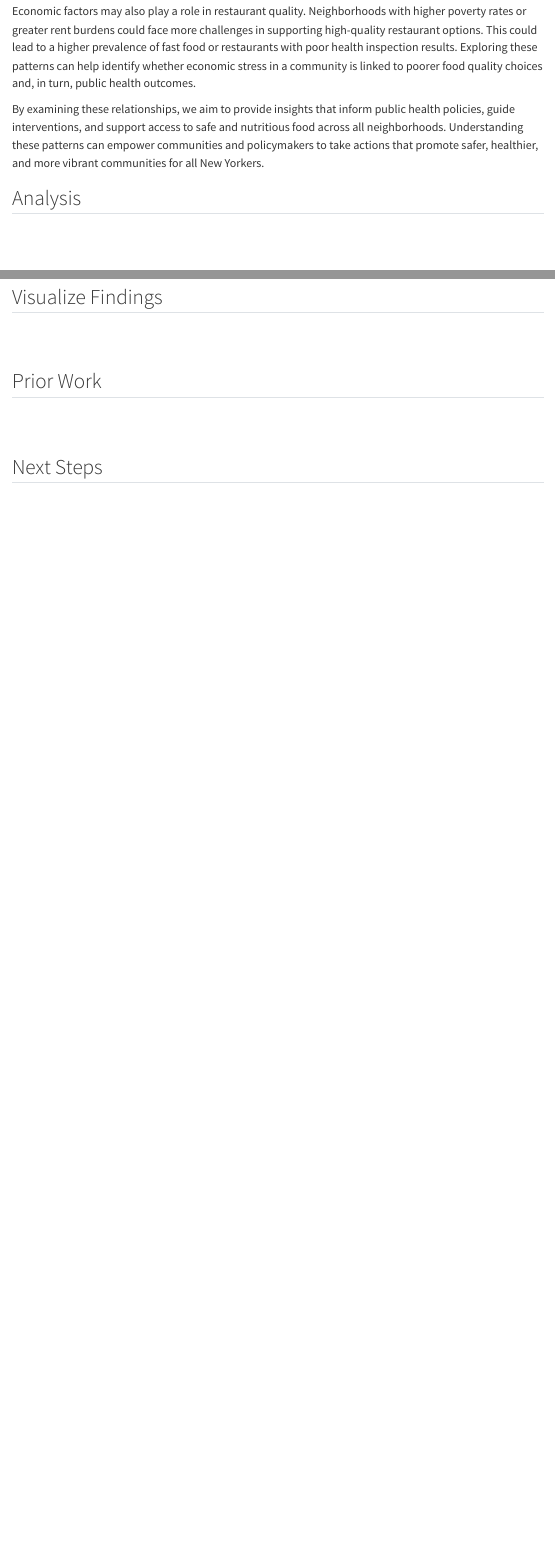
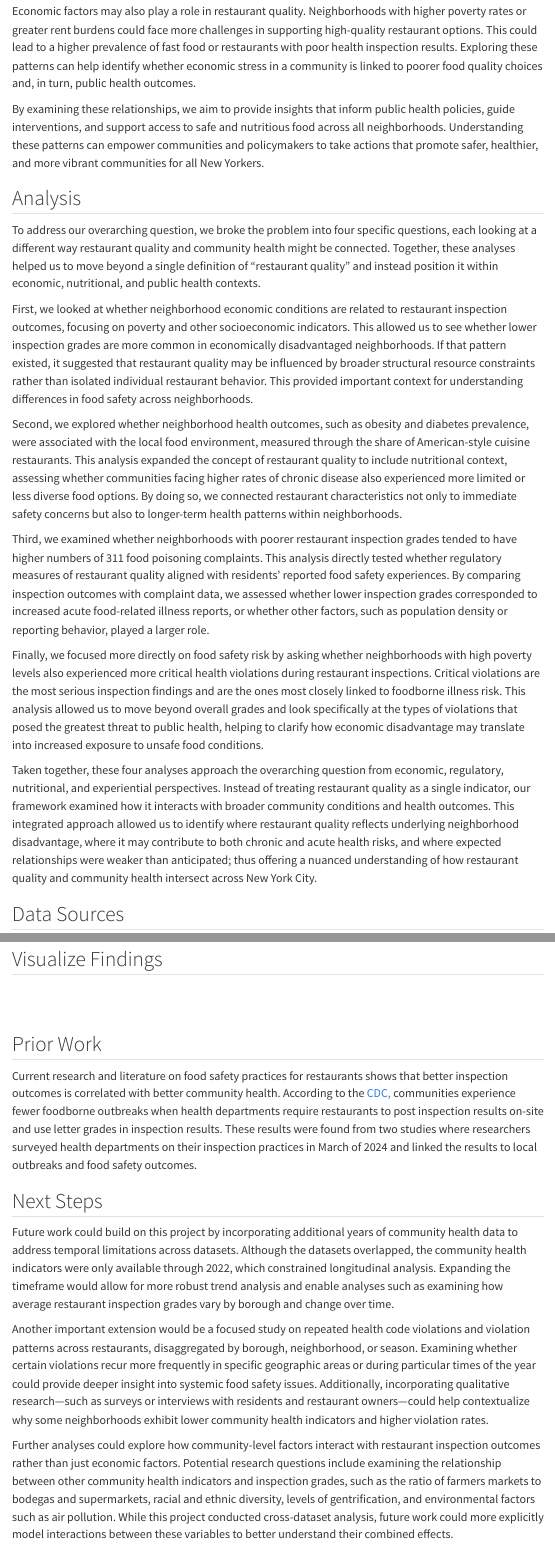
Before and after one commit to mkels31/STA9750-2025-FALL, a Quarto document (final_project.qmd): the page in a window 1100 px wide, from 2210 px down, and a second part further down, joined at a grey line. Rendered offline with R 4.5, knitr and Pandoc in place of Quarto, with nearby package versions; some code elsewhere in the file could not run offline; menus at the side of the page are left out; long lines of code are wrapped.

Commit message:
FINAL 11

```diff
--- a/final_project.qmd
+++ b/final_project.qmd
@@ -84,7 +84,18 @@ By examining these relationships, we aim to provide insights that inform public
 
 
 ## Analysis
-<br><br>
+
+To address our overarching question, we broke the problem into four specific questions, each looking at a different way restaurant quality and community health might be connected. Together, these analyses helped us to move beyond a single definition of “restaurant quality” and instead position it within economic, nutritional, and public health contexts.
+
+First, we looked at whether neighborhood economic conditions are related to restaurant inspection outcomes, focusing on poverty and other socioeconomic indicators. This allowed us to see whether lower inspection grades are more common in economically disadvantaged neighborhoods. If that pattern existed, it suggested that restaurant quality may be influenced by broader structural resource constraints rather than isolated individual restaurant behavior. This provided important context for understanding differences in food safety across neighborhoods.
+
+Second, we explored whether neighborhood health outcomes, such as obesity and diabetes prevalence, were associated with the local food environment, measured through the share of American-style cuisine restaurants. This analysis expanded the concept of restaurant quality to include nutritional context, assessing whether communities facing higher rates of chronic disease also experienced more limited or less diverse food options. By doing so, we connected restaurant characteristics not only to immediate safety concerns but also to longer-term health patterns within neighborhoods.
+
+Third, we examined whether neighborhoods with poorer restaurant inspection grades tended to have higher numbers of 311 food poisoning complaints. This analysis directly tested whether regulatory measures of restaurant quality aligned with residents’ reported food safety experiences. By comparing inspection outcomes with complaint data, we assessed whether lower inspection grades corresponded to increased acute food-related illness reports, or whether other factors, such as population density or reporting behavior, played a larger role.
+
+Finally, we focused more directly on food safety risk by asking whether neighborhoods with high poverty levels also experienced more critical health violations during restaurant inspections. Critical violations are the most serious inspection findings and are the ones most closely linked to foodborne illness risk. This analysis allowed us to move beyond overall grades and look specifically at the types of violations that posed the greatest threat to public health, helping to clarify how economic disadvantage may translate into increased exposure to unsafe food conditions.
+
+Taken together, these four analyses approach the overarching question from economic, regulatory, nutritional, and experiential perspectives. Instead of treating restaurant quality as a single indicator, our framework examined how it interacts with broader community conditions and health outcomes. This integrated approach allowed us to identify where restaurant quality reflects underlying neighborhood disadvantage, where it may contribute to both chronic and acute health risks, and where expected relationships were weaker than anticipated; thus offering a nuanced understanding of how restaurant quality and community health intersect across New York City.
 
 
 ## Data Sources
@@ -133,8 +144,15 @@ This dataset also has multiple limitations. First, 311 submissions are self‑re
 
 
 ## Prior Work
-<br><br>
+
+Current research and literature on food safety practices for restaurants shows that better inspection outcomes is correlated with better community health. According to the [CDC,](https://www.cdc.gov/restaurant-food-safety/php/practices/outbreak-rates.html) communities experience fewer foodborne outbreaks when health departments require restaurants to post inspection results on-site and use letter grades in inspection results. These results were found from two studies where researchers surveyed health departments on their inspection practices in March of 2024 and linked the results to local outbreaks and food safety outcomes.
+
 
 
 ## Next Steps
-<br><br>
+
+Future work could build on this project by incorporating additional years of community health data to address temporal limitations across datasets. Although the datasets overlapped, the community health indicators were only available through 2022, which constrained longitudinal analysis. Expanding the timeframe would allow for more robust trend analysis and enable analyses such as examining how average restaurant inspection grades vary by borough and change over time.
+
+Another important extension would be a focused study on repeated health code violations and violation patterns across restaurants, disaggregated by borough, neighborhood, or season. Examining whether certain violations recur more frequently in specific geographic areas or during particular times of the year could provide deeper insight into systemic food safety issues. Additionally, incorporating qualitative research—such as surveys or interviews with residents and restaurant owners—could help contextualize why some neighborhoods exhibit lower community health indicators and higher violation rates.
+
+Further analyses could explore how community-level factors interact with restaurant inspection outcomes rather than just economic factors. Potential research questions include examining the relationship between other community health indicators and inspection grades, such as the ratio of farmers markets to bodegas and supermarkets, racial and ethnic diversity, levels of gentrification, and environmental factors such as air pollution. While this project conducted cross-dataset analysis, future work could more explicitly model interactions between these variables to better understand their combined effects.
```
Also changed, not shown: final_project.qmd (2 more changed lines), 1 other file.
